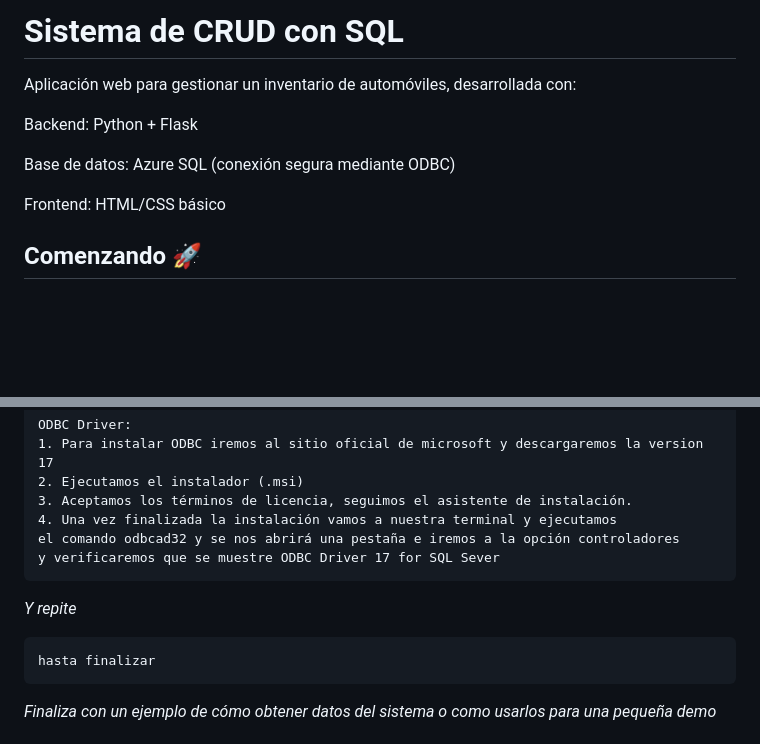
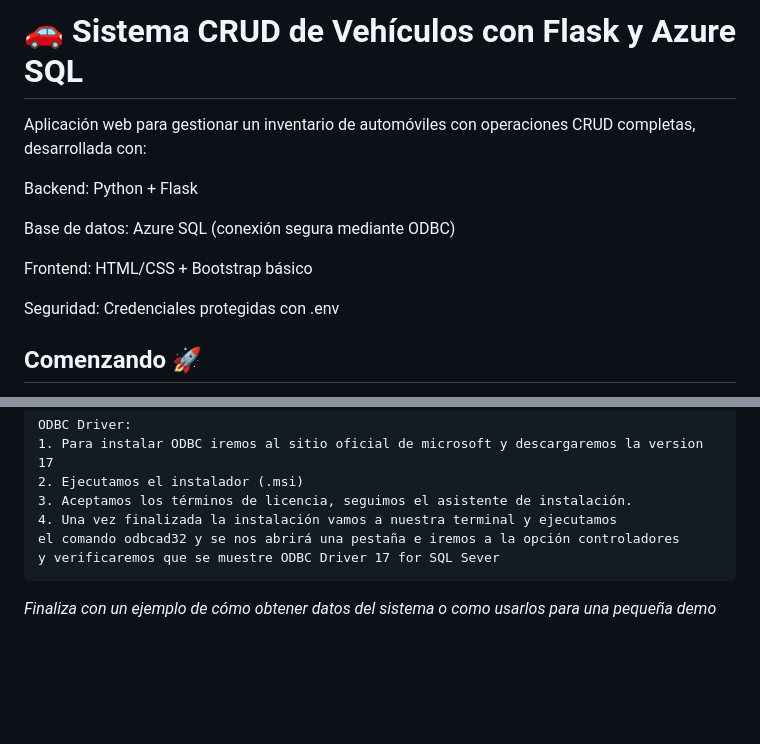
Before and after one commit to DaniHurtado13/python-form, a Markdown page: README.md, 2 parts joined by grey strips. GitHub-like rendering; blank space fills up the shorter version.

````diff
--- a/README.md
+++ b/README.md
@@ -1,12 +1,13 @@
-# Sistema de CRUD con SQL
-
-Aplicación web para gestionar un inventario de automóviles, desarrollada con:
+# 🚗 Sistema CRUD de Vehículos con Flask y Azure SQL
+Aplicación web para gestionar un inventario de automóviles con operaciones CRUD completas, desarrollada con:
 
 Backend: Python + Flask
 
 Base de datos: Azure SQL (conexión segura mediante ODBC)
 
-Frontend: HTML/CSS básico
+Frontend: HTML/CSS + Bootstrap básico
+
+Seguridad: Credenciales protegidas con .env
 
 ## Comenzando 🚀
 
@@ -54,12 +55,6 @@ el comando odbcad32 y se nos abrirá una pestaña e iremos a la opción controla
 y verificaremos que se muestre ODBC Driver 17 for SQL Sever
 ```
 
-
-_Y repite_
-
-```
-hasta finalizar
-```
 
 _Finaliza con un ejemplo de cómo obtener datos del sistema o como usarlos para una pequeña demo_
 
````
